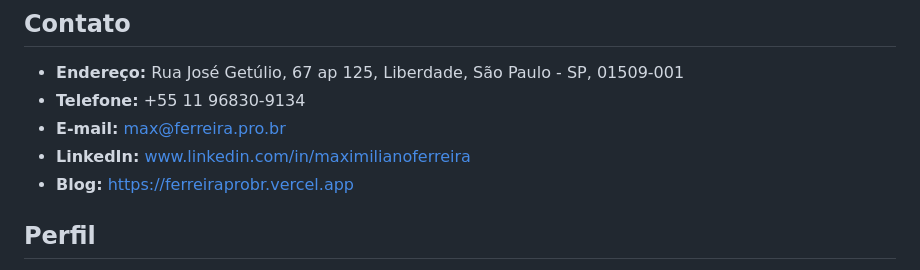
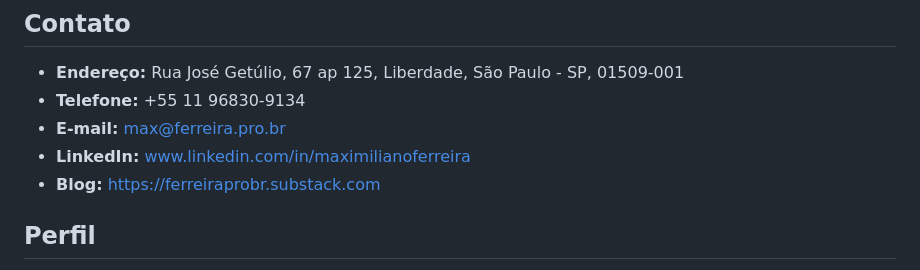
Before and after one commit to maxferreira1973/ferreiraprobr, a Markdown page: content/curriculo.md, the part around the change. Drawn GitHub-style.

```diff
--- a/content/curriculo.md
+++ b/content/curriculo.md
@@ -5,7 +5,7 @@
 - **Telefone:** +55 11 96830-9134
 - **E-mail:** max@ferreira.pro.br
 - **LinkedIn:** www.linkedin.com/in/maximilianoferreira
-- **Blog:** https://ferreiraprobr.vercel.app
+- **Blog:** https://ferreiraprobr.substack.com
 
 ## Perfil
 Profissional sênior em **Web Analytics**, **Marketing Intelligence** e **Digital Performance**, com mais de 15 anos de experiência em dados de marketing, performance digital e comportamento do usuário. Atuação em projetos de mensuração, tracking, BI, CRM, privacidade, padronização de métricas, leitura de funis e geração de insights para apoiar decisões de negócio.
```
